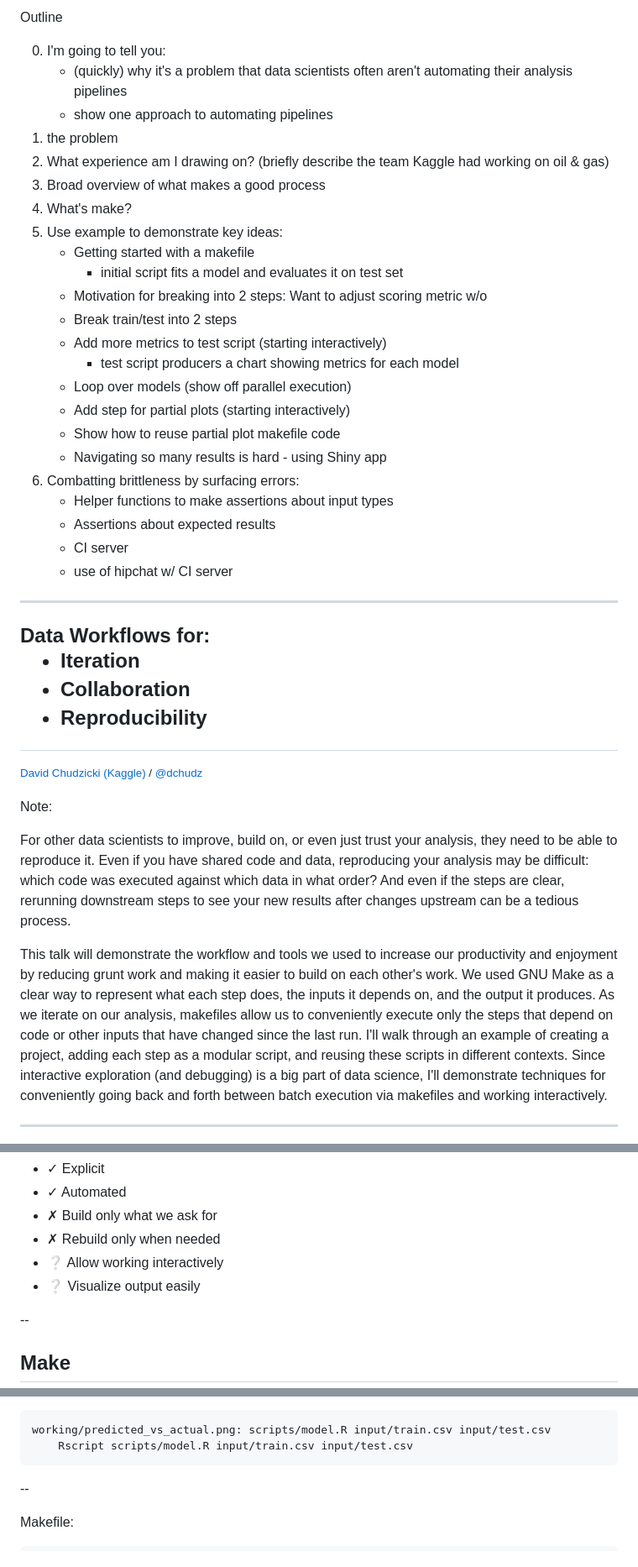
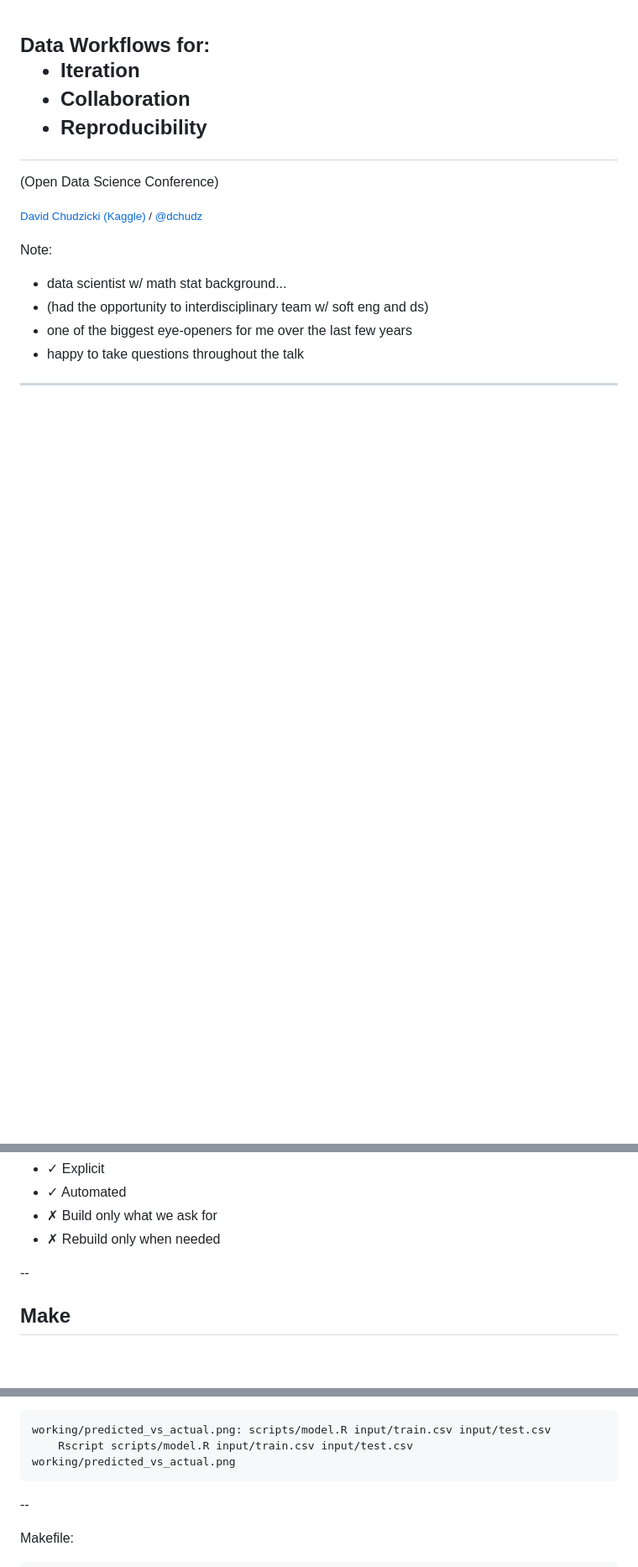
Before and after one commit to dchudz/odsc-2015-workflow, a Markdown page: reveal.js/slides.md, 3 parts joined by grey strips. Shown at 84% size. Drawn GitHub-style; blank space fills up the shorter version.

````diff
--- a/reveal.js/slides.md
+++ b/reveal.js/slides.md
@@ -1,34 +1,3 @@
-Outline
-
-0. I'm going to tell you:
-	- (quickly) why it's a problem that data scientists often aren't automating their analysis pipelines
-	- show one approach to automating pipelines
-1. the problem
-2. What experience am I drawing on? (briefly describe the team Kaggle had working on oil & gas)
-3. Broad overview of what makes a good process
-4. What's make?
-5. Use example to demonstrate key ideas:
-	- Getting started with a makefile
-		- initial script fits a model and evaluates it on test set
-	- Motivation for breaking into 2 steps: Want to adjust scoring metric w/o
-	- Break train/test into 2 steps
-	- Add more metrics to test script (starting interactively)
-		+ test script producers a chart showing metrics for each model
-	- Loop over models (show off parallel execution)
-	- Add step for partial plots (starting interactively)
-	- Show how to reuse partial plot makefile code
-	- Navigating so many results is hard - using Shiny app
-6. Combatting brittleness by surfacing errors:
-	- Helper functions to make assertions about input types
-	- Assertions about expected results
-	- CI server
-	- use of hipchat w/ CI server
-
-
-----
-
-
-
 <h2>
 	Data Workflows for:
 	<ul style="list-style: none;">
@@ -37,6 +6,9 @@ Outline
 		<li>Reproducibility</li>
 	</ul>
 </h2>
+<p>
+(Open Data Science Conference)
+<p>
 <p>
 	<small>
 		<a href="http://davidchudzicki.com.com">David Chudzicki (Kaggle)</a>
@@ -47,9 +19,10 @@ Outline
 
 Note:
 
-For other data scientists to improve, build on, or even just trust your analysis, they need to be able to reproduce it. Even if you have shared code and data, reproducing your analysis may be difficult: which code was executed against which data in what order? And even if the steps are clear, rerunning downstream steps to see your new results after changes upstream can be a tedious process.
-
-This talk will demonstrate the workflow and tools we used to increase our productivity and enjoyment by reducing grunt work and making it easier to build on each other's work. We used GNU Make as a clear way to represent what each step does, the inputs it depends on, and the output it produces. As we iterate on our analysis, makefiles allow us to conveniently execute only the steps that depend on code or other inputs that have changed since the last run. I'll walk through an example of creating a project, adding each step as a modular script, and reusing these scripts in different contexts. Since interactive exploration (and debugging) is a big part of data science, I'll demonstrate techniques for conveniently going back and forth between batch execution via makefiles and working interactively.
+- data scientist w/ math stat background...
+- (had the opportunity to interdisciplinary team w/ soft eng and ds)
+- one of the biggest eye-openers for me over the last few years
+- happy to take questions throughout the talk
 
 ----
 
@@ -225,8 +198,6 @@ do_step6()
 			<li class="fragment">&#x2713; Automated</li>
 			<li class="fragment">&#x2717; Build only what we ask for</li>
 			<li class="fragment">&#x2717; Rebuild only when needed</li>
-			<li class="fragment">&#x2754; Allow working interactively</li>
-			<li class="fragment">&#x2754; Visualize output easily</li>
 		</ul>
 	</div>
 
@@ -378,7 +350,7 @@ Makefile:
 
 ```makefile
 working/predicted_vs_actual.png: scripts/model.R input/train.csv input/test.csv
-	Rscript scripts/model.R input/train.csv input/test.csv
+	Rscript scripts/model.R input/train.csv input/test.csv working/predicted_vs_actual.png
 ```
 
 --
````
Also changed, not shown: other parts of reveal.js/slides.md (+17 -38 lines), reveal.js/images/chat.png (added), 11 other files.
